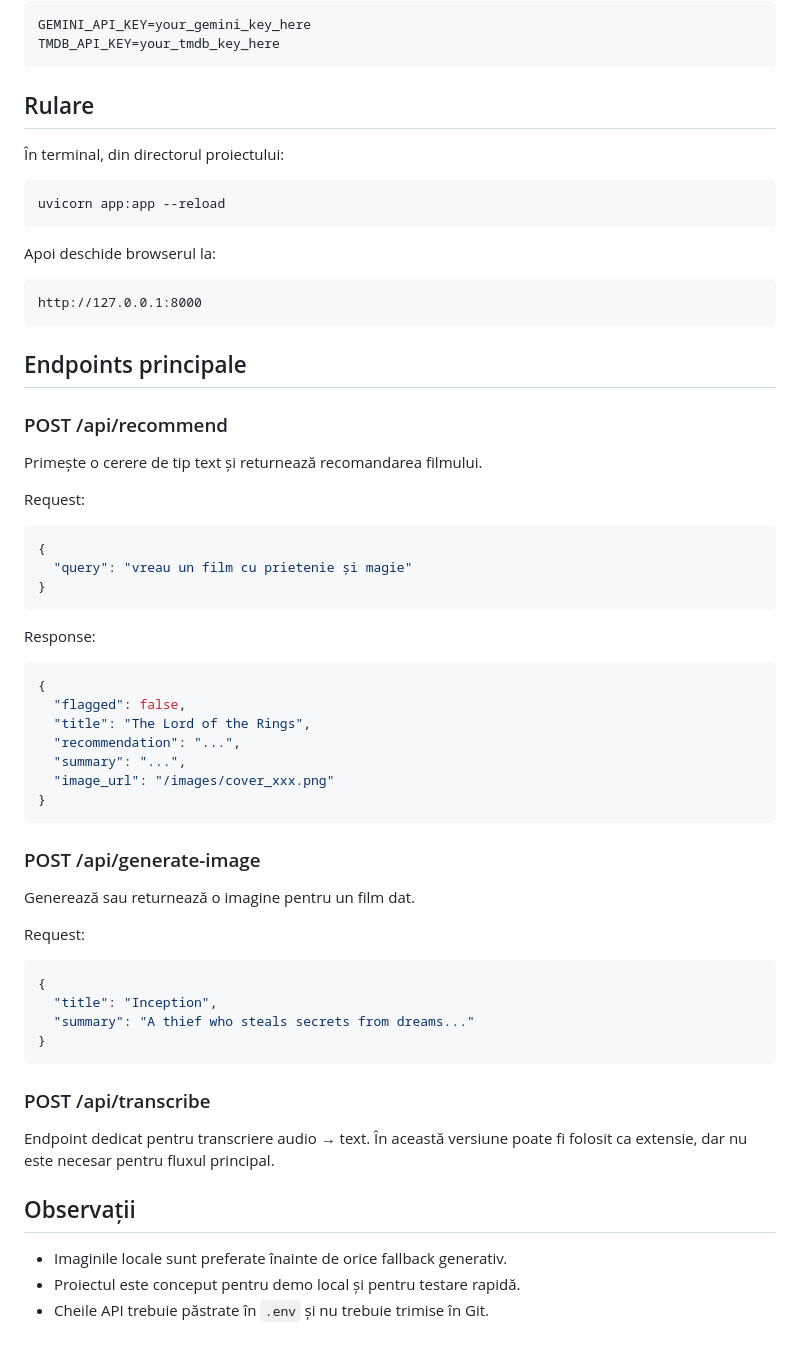
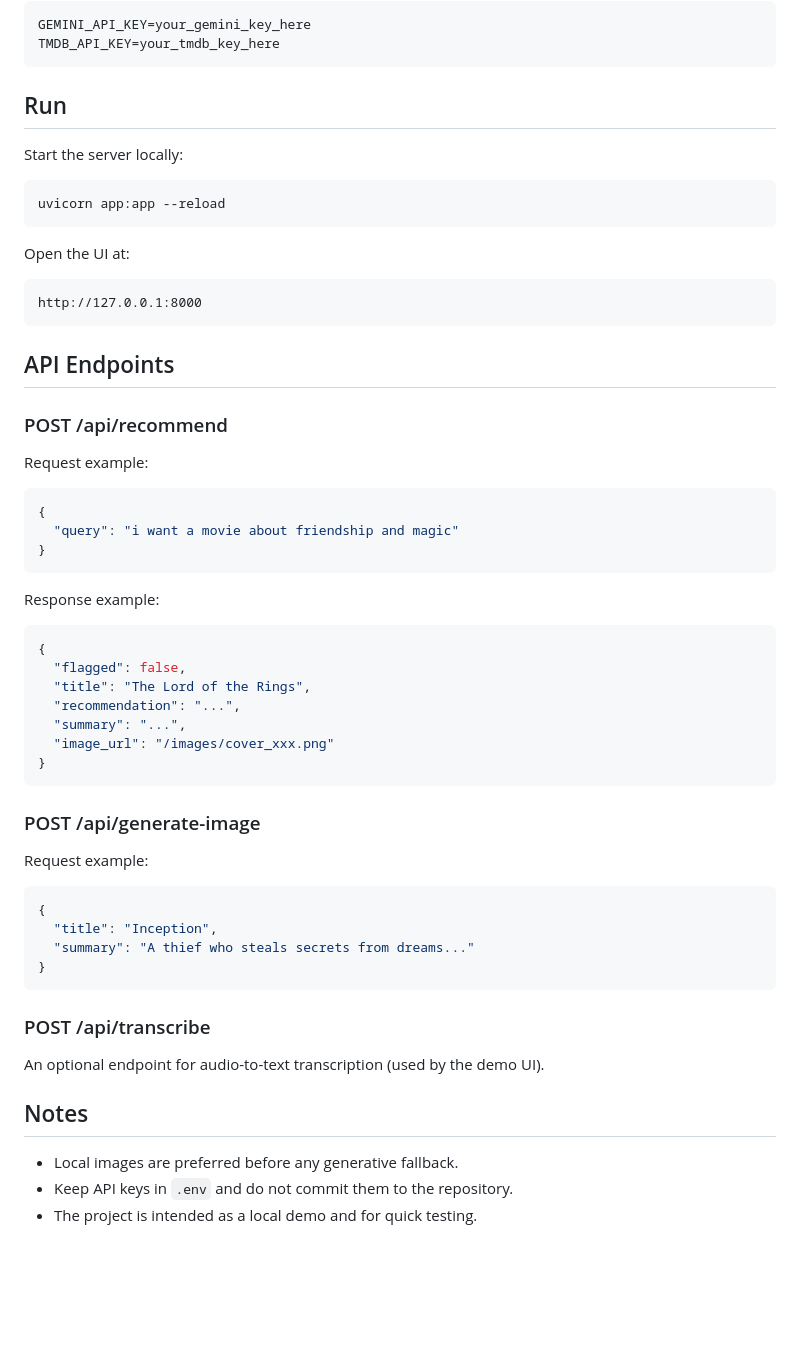
Before and after one commit to Gabrielacnd/Smart-Movie-Recommender, a Markdown page: README.md, the part around one of its changes. Rendered like a GitHub page; blank space fills up the shorter version.

````diff
--- a/README.md
+++ b/README.md
@@ -238,35 +80,33 @@ GEMINI_API_KEY=your_gemini_key_here
 TMDB_API_KEY=your_tmdb_key_here
 ```
 
-## Rulare
+## Run
 
-În terminal, din directorul proiectului:
+Start the server locally:
 
 ```powershell
 uvicorn app:app --reload
 ```
 
-Apoi deschide browserul la:
+Open the UI at:
 
 ```text
 http://127.0.0.1:8000
 ```
 
-## Endpoints principale
+## API Endpoints
 
 ### POST /api/recommend
 
-Primește o cerere de tip text și returnează recomandarea filmului.
-
-Request:
+Request example:
 
 ```json
 {
-  "query": "vreau un film cu prietenie și magie"
+  "query": "i want a movie about friendship and magic"
 }
 ```
 
-Response:
+Response example:
 
 ```json
 {
@@ -280,9 +120,7 @@ Response:
 
 ### POST /api/generate-image
 
-Generează sau returnează o imagine pentru un film dat.
-
-Request:
+Request example:
 
 ```json
 {
@@ -293,10 +131,10 @@ Request:
 
 ### POST /api/transcribe
 
-Endpoint dedicat pentru transcriere audio → text. În această versiune poate fi folosit ca extensie, dar nu este necesar pentru fluxul principal.
+An optional endpoint for audio-to-text transcription (used by the demo UI).
 
-## Observații
+## Notes
 
-- Imaginile locale sunt preferate înainte de orice fallback generativ.
-- Proiectul este conceput pentru demo local și pentru testare rapidă.
-- Cheile API trebuie păstrate în `.env` și nu trebuie trimise în Git.
+- Local images are preferred before any generative fallback.
+- Keep API keys in `.env` and do not commit them to the repository.
+- The project is intended as a local demo and for quick testing.
````
Also changed, not shown: other parts of README.md (+33 -191 lines), book_recommander/README.md (added, +236 -0 lines).
